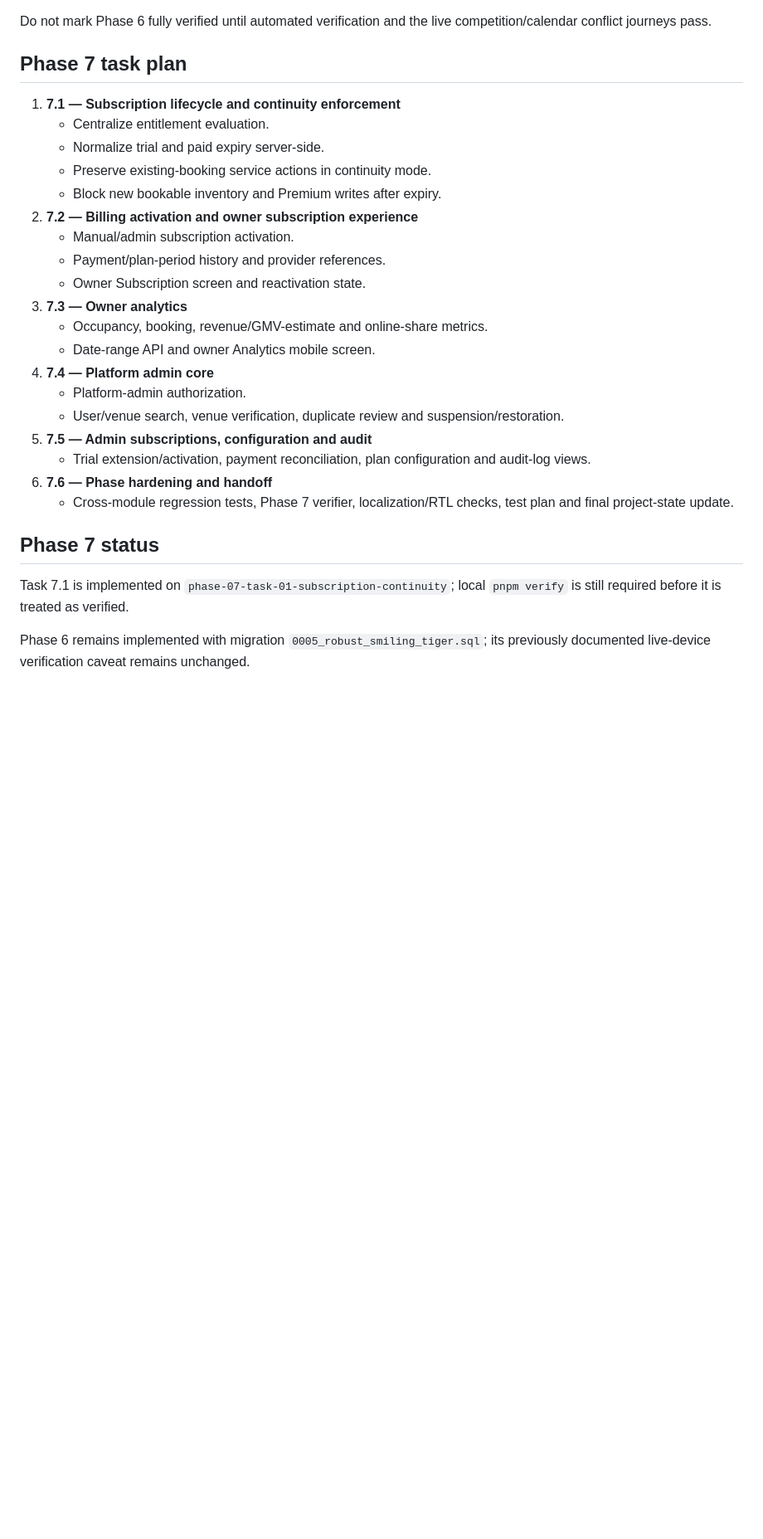
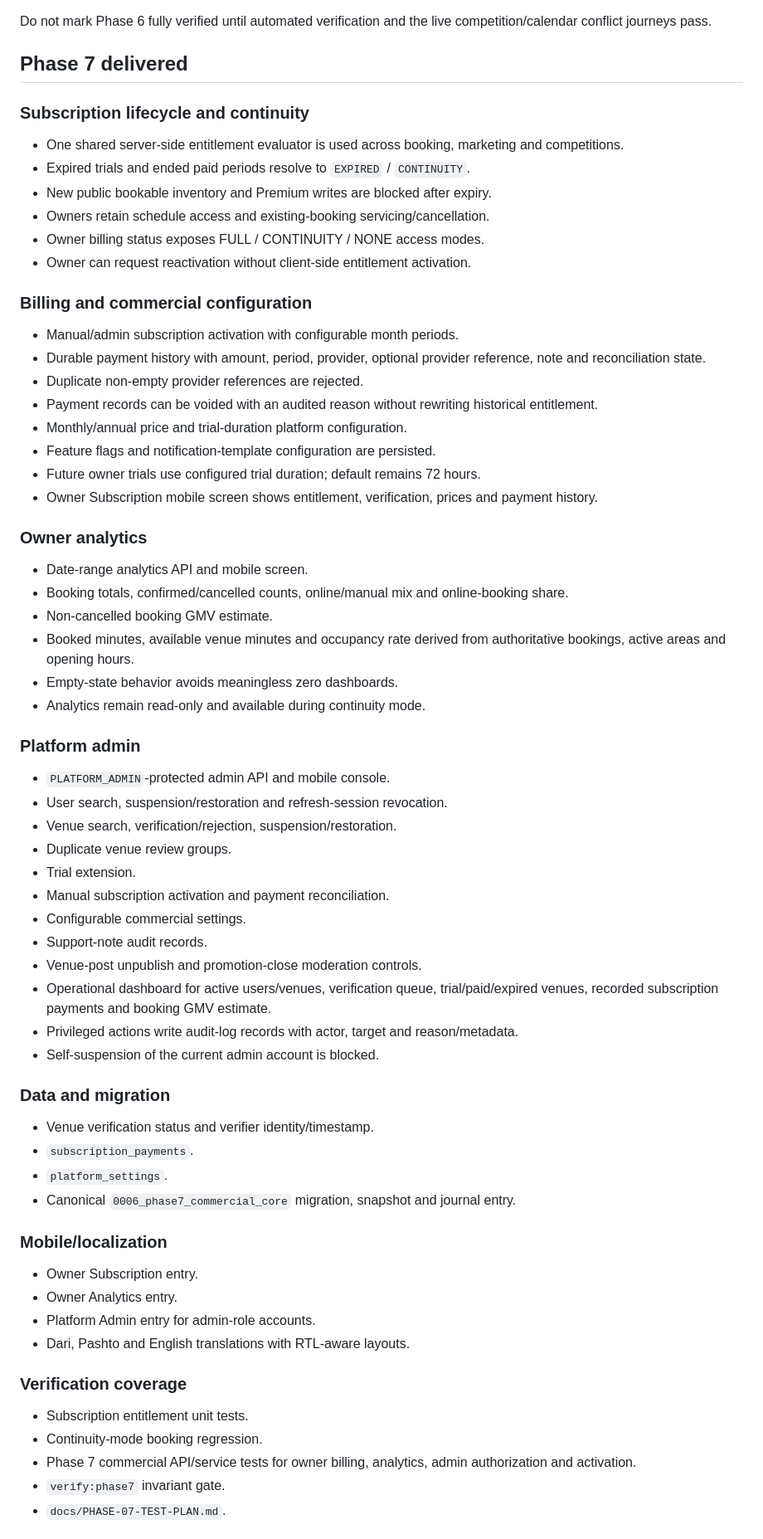
Before and after one commit to Alisina137/futsal, a Markdown page: docs/PROJECT-STATE.md, the part around one of its changes. Shown at 83% size. Rendered like a GitHub page; blank space fills up the shorter version.

Commit message:
docs: complete Phase 7 implementation handoff

```diff
--- a/docs/PROJECT-STATE.md
+++ b/docs/PROJECT-STATE.md
@@ -331,30 +333,64 @@ After `pnpm verify` is fully green, commit/push only the generated Phase 6 migra
 
 Do not mark Phase 6 fully verified until automated verification and the live competition/calendar conflict journeys pass.
 
-## Phase 7 task plan
+## Phase 7 delivered
 
-1. **7.1 — Subscription lifecycle and continuity enforcement**
-   - Centralize entitlement evaluation.
-   - Normalize trial and paid expiry server-side.
-   - Preserve existing-booking service actions in continuity mode.
-   - Block new bookable inventory and Premium writes after expiry.
-2. **7.2 — Billing activation and owner subscription experience**
-   - Manual/admin subscription activation.
-   - Payment/plan-period history and provider references.
-   - Owner Subscription screen and reactivation state.
-3. **7.3 — Owner analytics**
-   - Occupancy, booking, revenue/GMV-estimate and online-share metrics.
-   - Date-range API and owner Analytics mobile screen.
-4. **7.4 — Platform admin core**
-   - Platform-admin authorization.
-   - User/venue search, venue verification, duplicate review and suspension/restoration.
-5. **7.5 — Admin subscriptions, configuration and audit**
-   - Trial extension/activation, payment reconciliation, plan configuration and audit-log views.
-6. **7.6 — Phase hardening and handoff**
-   - Cross-module regression tests, Phase 7 verifier, localization/RTL checks, test plan and final project-state update.
+### Subscription lifecycle and continuity
+- One shared server-side entitlement evaluator is used across booking, marketing and competitions.
+- Expired trials and ended paid periods resolve to `EXPIRED` / `CONTINUITY`.
+- New public bookable inventory and Premium writes are blocked after expiry.
+- Owners retain schedule access and existing-booking servicing/cancellation.
+- Owner billing status exposes FULL / CONTINUITY / NONE access modes.
+- Owner can request reactivation without client-side entitlement activation.
 
-## Phase 7 status
+### Billing and commercial configuration
+- Manual/admin subscription activation with configurable month periods.
+- Durable payment history with amount, period, provider, optional provider reference, note and reconciliation state.
+- Duplicate non-empty provider references are rejected.
+- Payment records can be voided with an audited reason without rewriting historical entitlement.
+- Monthly/annual price and trial-duration platform configuration.
+- Feature flags and notification-template configuration are persisted.
+- Future owner trials use configured trial duration; default remains 72 hours.
+- Owner Subscription mobile screen shows entitlement, verification, prices and payment history.
 
-Task 7.1 is implemented on `phase-07-task-01-subscription-continuity`; local `pnpm verify` is still required before it is treated as verified.
+### Owner analytics
+- Date-range analytics API and mobile screen.
+- Booking totals, confirmed/cancelled counts, online/manual mix and online-booking share.
+- Non-cancelled booking GMV estimate.
+- Booked minutes, available venue minutes and occupancy rate derived from authoritative bookings, active areas and opening hours.
+- Empty-state behavior avoids meaningless zero dashboards.
+- Analytics remain read-only and available during continuity mode.
 
-Phase 6 remains implemented with migration `0005_robust_smiling_tiger.sql`; its previously documented live-device verification caveat remains unchanged.
+### Platform admin
+- `PLATFORM_ADMIN`-protected admin API and mobile console.
+- User search, suspension/restoration and refresh-session revocation.
+- Venue search, verification/rejection, suspension/restoration.
+- Duplicate venue review groups.
+- Trial extension.
+- Manual subscription activation and payment reconciliation.
+- Configurable commercial settings.
+- Support-note audit records.
+- Venue-post unpublish and promotion-close moderation controls.
+- Operational dashboard for active users/venues, verification queue, trial/paid/expired venues, recorded subscription payments and booking GMV estimate.
+- Privileged actions write audit-log records with actor, target and reason/metadata.
+- Self-suspension of the current admin account is blocked.
+
+### Data and migration
+- Venue verification status and verifier identity/timestamp.
+- `subscription_payments`.
+- `platform_settings`.
+- Canonical `0006_phase7_commercial_core` migration, snapshot and journal entry.
+
+### Mobile/localization
+- Owner Subscription entry.
+- Owner Analytics entry.
+- Platform Admin entry for admin-role accounts.
+- Dari, Pashto and English translations with RTL-aware layouts.
+
+### Verification coverage
+- Subscription entitlement unit tests.
+- Continuity-mode booking regression.
+- Phase 7 commercial API/service tests for owner billing, analytics, admin authorization and activation.
+- `verify:phase7` invariant gate.
+- `docs/PHASE-07-TEST-PLAN.md`.
+
```
Also changed, not shown: other parts of docs/PROJECT-STATE.md (+19 -2 lines).
